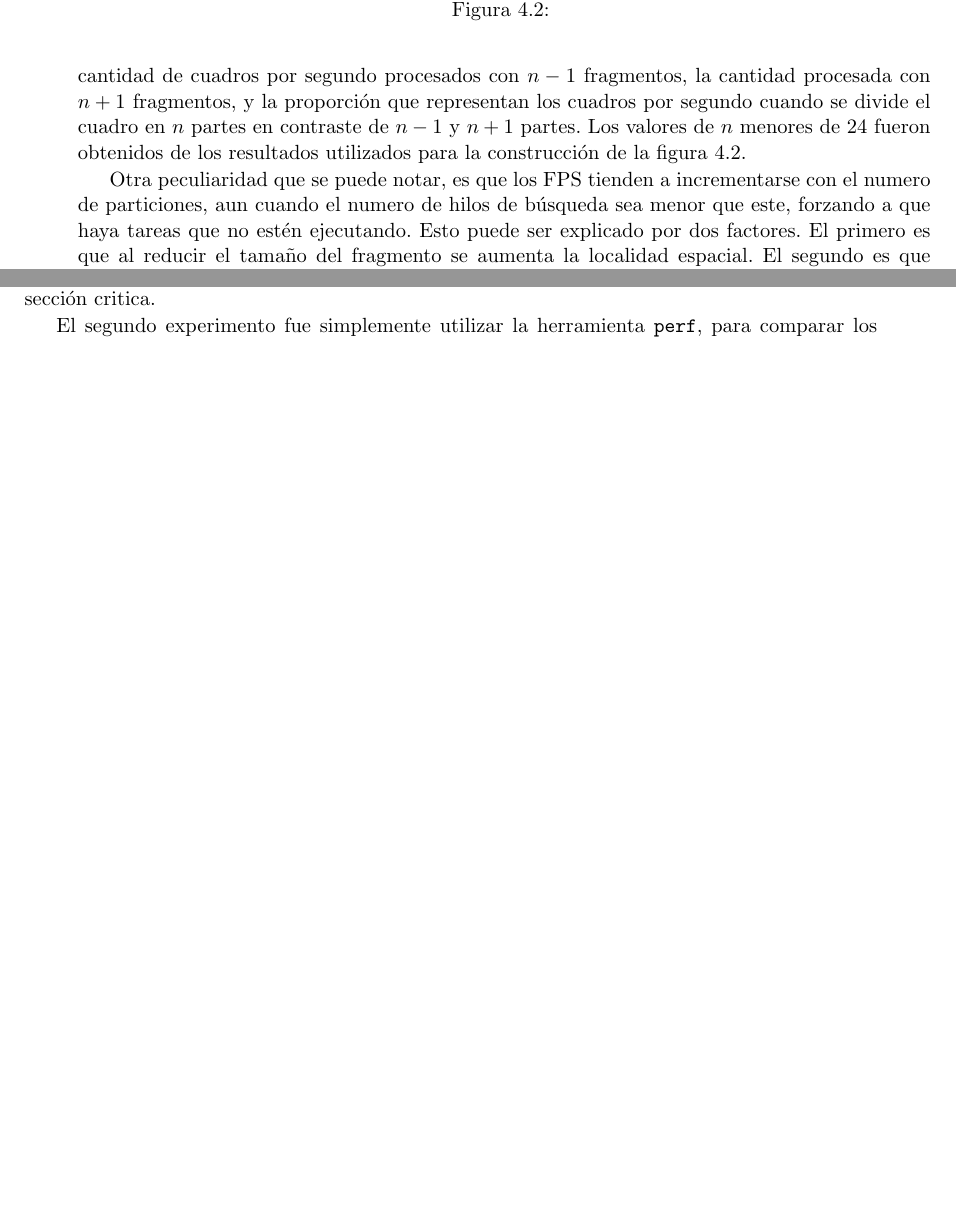
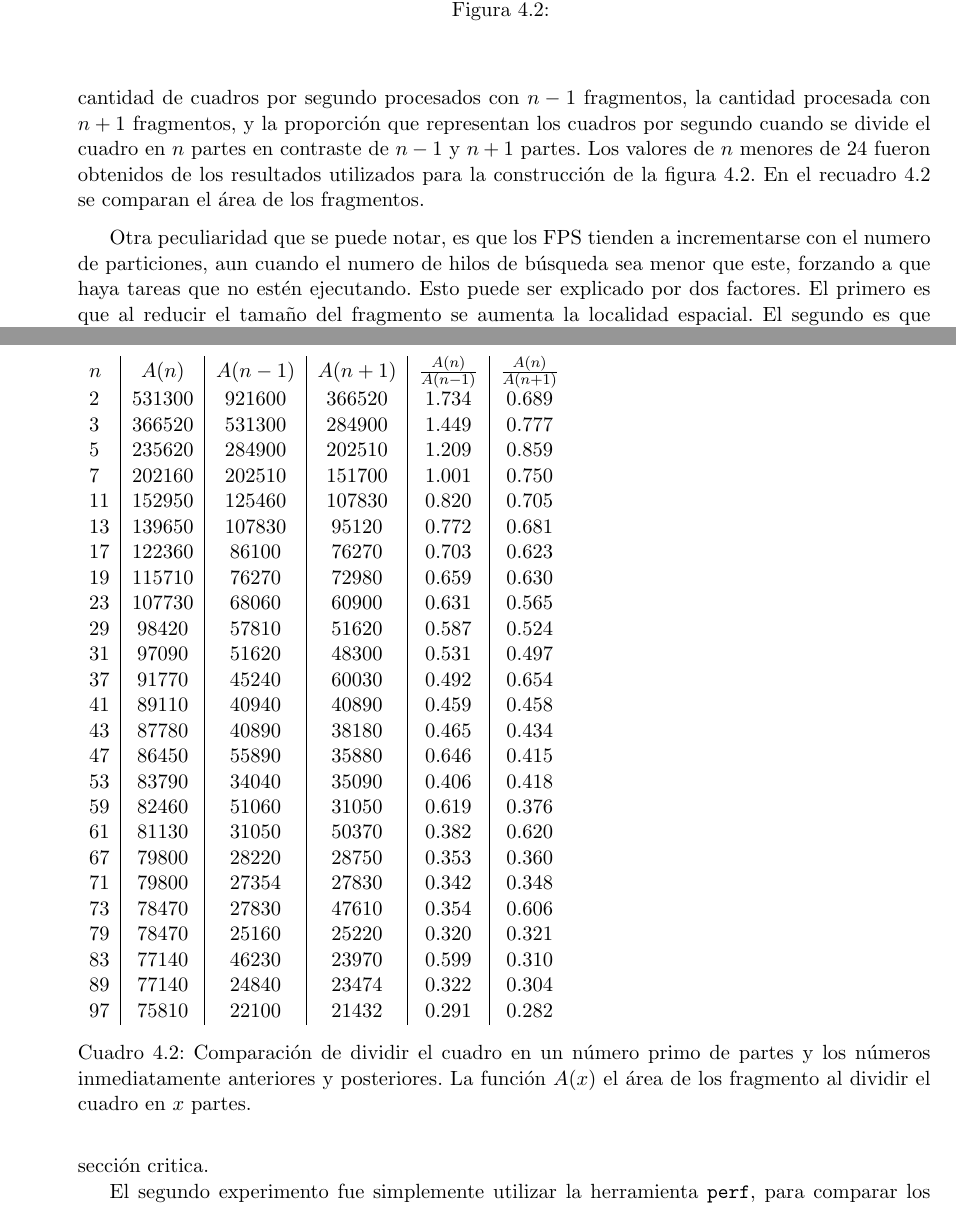
Before and after one commit to dracometallium/tesis-lic2, a LaTeX thesis (tesis.tex, which reads tex/resultados.tex): two parts of pages 17 and 18 of 29 before the commit and two parts of pages 17 and 19 of 31 after it, joined at a grey line, cut so that both start at the same text, the shorter picture padded with empty space. Compiled offline with pdfLaTeX.

Commit message:
Agregada tabla de comp. de área por Nº fragmentos

```diff
--- a/tex/resultados.tex
+++ b/tex/resultados.tex
@@ -90,7 +90,8 @@ fragmentos, la cantidad procesada con $n+1$ fragmentos, y la proporción que
 representan los cuadros por segundo cuando se divide el cuadro en $n$ partes en
 contraste de $n-1$ y $n+1$ partes. Los valores de $n$ menores de 24 fueron
 obtenidos de los resultados utilizados para la construcción de la figura
-\ref{1280fps}.
+\ref{1280fps}. En el recuadro \ref{tabArea} se comparan el área de los
+fragmentos.
 
 \begin{table}[!h]
 \begin{tabular}{l|c|c|c|c|c}
@@ -130,6 +131,44 @@ obtenidos de los resultados utilizados para la construcción de la figura
 	denota la cantidad de cuadros por segundo procesados al dividir el
 	cuadro en $x$ partes, con 11 hilos de búsqueda.}
 \label{tabPrimos}
+\end{table}
+
+\begin{table}[!h]
+\begin{tabular}{l|c|c|c|c|c}
+	$n$ & $A(n)$ & $A(n-1)$ & $A(n+1)$ &
+	$\frac{A(n)}{A(n-1)}$ &
+	$\frac{A(n)}{A(n+1)}$ \\
+	2 & 531300 & 921600 & 366520 & 1.734 & 0.689 \\
+	3 & 366520 & 531300 & 284900 & 1.449 & 0.777 \\
+	5 & 235620 & 284900 & 202510 & 1.209 & 0.859 \\
+	7 & 202160 & 202510 & 151700 & 1.001 & 0.750 \\
+	11 & 152950 & 125460 & 107830 & 0.820 & 0.705 \\
+	13 & 139650 & 107830 & 95120 & 0.772 & 0.681 \\
+	17 & 122360 & 86100 & 76270 & 0.703 & 0.623 \\
+	19 & 115710 & 76270 & 72980 & 0.659 & 0.630 \\
+	23 & 107730 & 68060 & 60900 & 0.631 & 0.565 \\
+	29 & 98420 & 57810 & 51620 & 0.587 & 0.524 \\
+	31 & 97090 & 51620 & 48300 & 0.531 & 0.497 \\
+	37 & 91770 & 45240 & 60030 & 0.492 & 0.654 \\
+	41 & 89110 & 40940 & 40890 & 0.459 & 0.458 \\
+	43 & 87780 & 40890 & 38180 & 0.465 & 0.434 \\
+	47 & 86450 & 55890 & 35880 & 0.646 & 0.415 \\
+	53 & 83790 & 34040 & 35090 & 0.406 & 0.418 \\
+	59 & 82460 & 51060 & 31050 & 0.619 & 0.376 \\
+	61 & 81130 & 31050 & 50370 & 0.382 & 0.620 \\
+	67 & 79800 & 28220 & 28750 & 0.353 & 0.360 \\
+	71 & 79800 & 27354 & 27830 & 0.342 & 0.348 \\
+	73 & 78470 & 27830 & 47610 & 0.354 & 0.606 \\
+	79 & 78470 & 25160 & 25220 & 0.320 & 0.321 \\
+	83 & 77140 & 46230 & 23970 & 0.599 & 0.310 \\
+	89 & 77140 & 24840 & 23474 & 0.322 & 0.304 \\
+	97 & 75810 & 22100 & 21432 & 0.291 & 0.282 \\
+\end{tabular}
+
+\caption{Comparación de dividir el cuadro en un número primo de partes y los
+números inmediatamente anteriores y posteriores. La función $A(x)$ el área de
+los fragmento al dividir el cuadro en $x$ partes.}
+\label{tabArea}
 \end{table}
 
 Otra peculiaridad que se puede notar, es que los FPS tienden a incrementarse con
```
